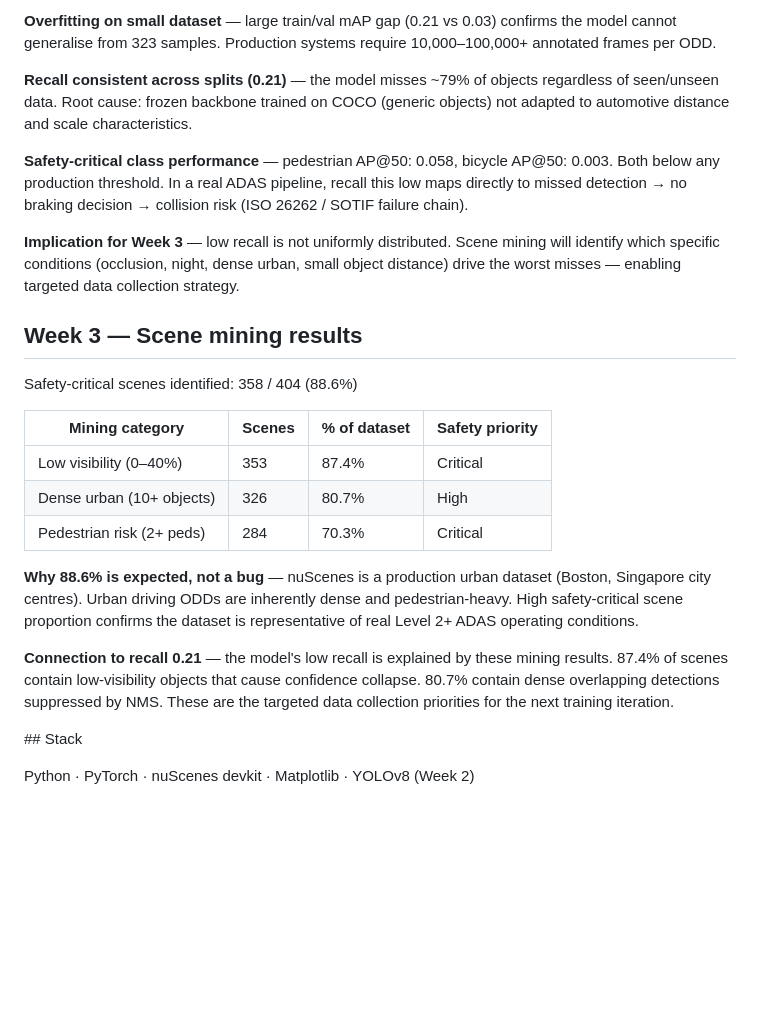
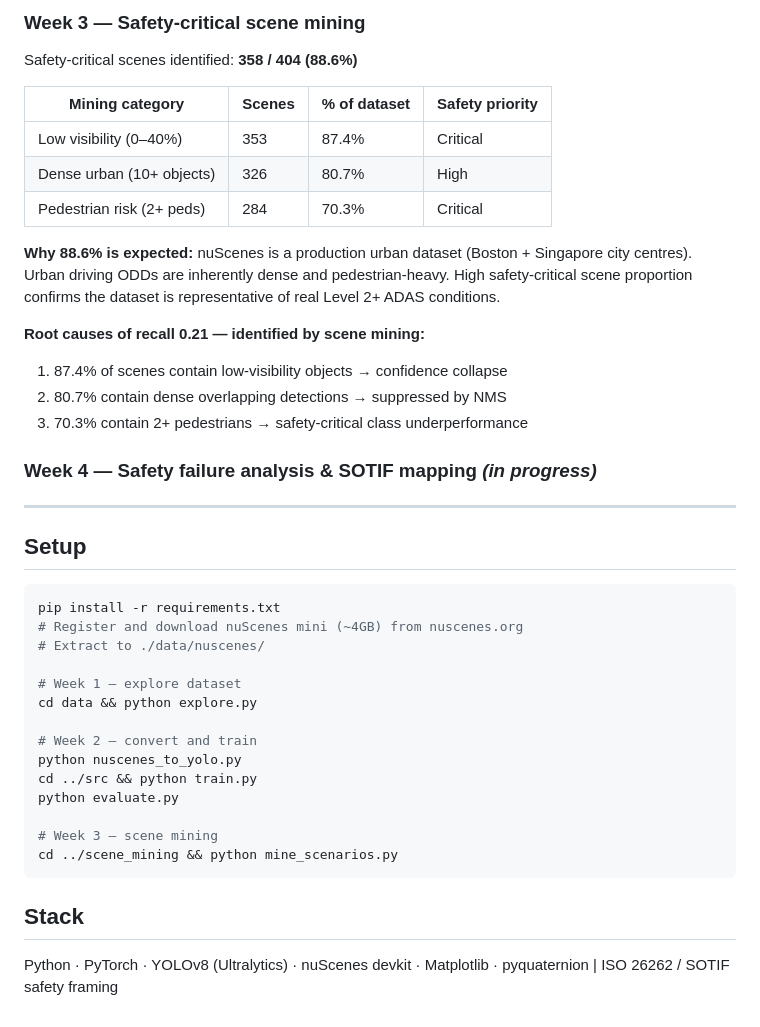
Before and after one commit to rakarthi1990-hub/adas-ai-training-pipeline, a Markdown page: README.md, the part around one of its changes. Rendered like a GitHub page; blank space fills up the shorter version.

````diff
--- a/README.md
+++ b/README.md
@@ -102,26 +55,7 @@ Hardware: CPU only | Training time: 7.3 minutes
 
-**Overfitting on small dataset** — large train/val mAP gap (0.21 vs 0.03)
-confirms the model cannot generalise from 323 samples. Production systems
-require 10,000–100,000+ annotated frames per ODD.
+### Week 3 — Safety-critical scene mining
 
-**Recall consistent across splits (0.21)** — the model misses ~79% of
-objects regardless of seen/unseen data. Root cause: frozen backbone
-trained on COCO (generic objects) not adapted to automotive distance
-and scale characteristics.
-
-**Safety-critical class performance** — pedestrian AP@50: 0.058,
-bicycle AP@50: 0.003. Both below any production threshold. In a
-real ADAS pipeline, recall this low maps directly to missed detection
-→ no braking decision → collision risk (ISO 26262 / SOTIF failure chain).
-
-**Implication for Week 3** — low recall is not uniformly distributed.
-Scene mining will identify which specific conditions (occlusion, night,
-dense urban, small object distance) drive the worst misses — enabling
-targeted data collection strategy.
-
-## Week 3 — Scene mining results
-
-Safety-critical scenes identified: 358 / 404 (88.6%)
+Safety-critical scenes identified: **358 / 404 (88.6%)**
 
 | Mining category | Scenes | % of dataset | Safety priority |
 |---|---|---|---|
@@ -129,18 +63,35 @@ Safety-critical scenes identified: 358 / 404 (88.6%)
 | Dense urban (10+ objects) | 326 | 80.7% | High |
 | Pedestrian risk (2+ peds) | 284 | 70.3% | Critical |
 
-**Why 88.6% is expected, not a bug** — nuScenes is a production
-urban dataset (Boston, Singapore city centres). Urban driving ODDs
-are inherently dense and pedestrian-heavy. High safety-critical
-scene proportion confirms the dataset is representative of real
-Level 2+ ADAS operating conditions.
+**Why 88.6% is expected:** nuScenes is a production urban dataset (Boston + Singapore city centres). Urban driving ODDs are inherently dense and pedestrian-heavy. High safety-critical scene proportion confirms the dataset is representative of real Level 2+ ADAS conditions.
 
-**Connection to recall 0.21** — the model's low recall is explained
-by these mining results. 87.4% of scenes contain low-visibility
-objects that cause confidence collapse. 80.7% contain dense
-overlapping detections suppressed by NMS. These are the targeted
-data collection priorities for the next training iteration.
+**Root causes of recall 0.21 — identified by scene mining:**
+1. 87.4% of scenes contain low-visibility objects → confidence collapse
+2. 80.7% contain dense overlapping detections → suppressed by NMS
+3. 70.3% contain 2+ pedestrians → safety-critical class underperformance
 
-\## Stack
+### Week 4 — Safety failure analysis & SOTIF mapping *(in progress)*
 
-Python · PyTorch · nuScenes devkit · Matplotlib · YOLOv8 (Week 2)
+---
+
+## Setup
+```bash
+pip install -r requirements.txt
+# Register and download nuScenes mini (~4GB) from nuscenes.org
+# Extract to ./data/nuscenes/
+
+# Week 1 — explore dataset
+cd data && python explore.py
+
+# Week 2 — convert and train
+python nuscenes_to_yolo.py
+cd ../src && python train.py
+python evaluate.py
+
+# Week 3 — scene mining
+cd ../scene_mining && python mine_scenarios.py
+```
+
+## Stack
+Python · PyTorch · YOLOv8 (Ultralytics) · nuScenes devkit ·
+Matplotlib · pyquaternion | ISO 26262 / SOTIF safety framing
````
Also changed, not shown: other parts of README.md (+31 -78 lines).
